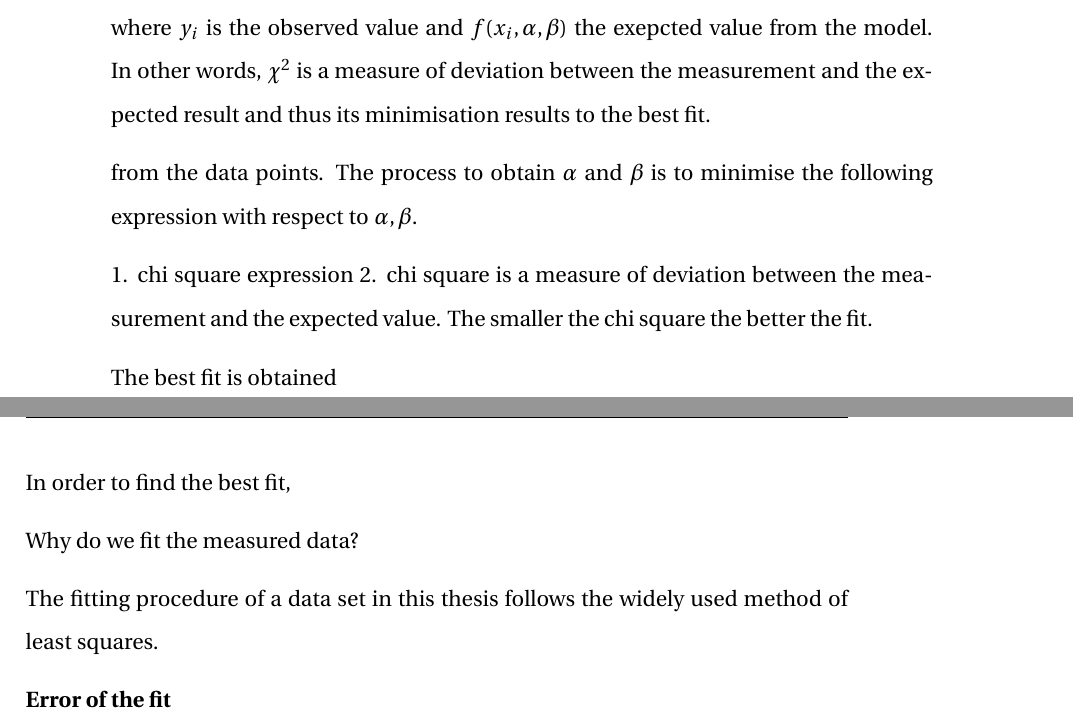
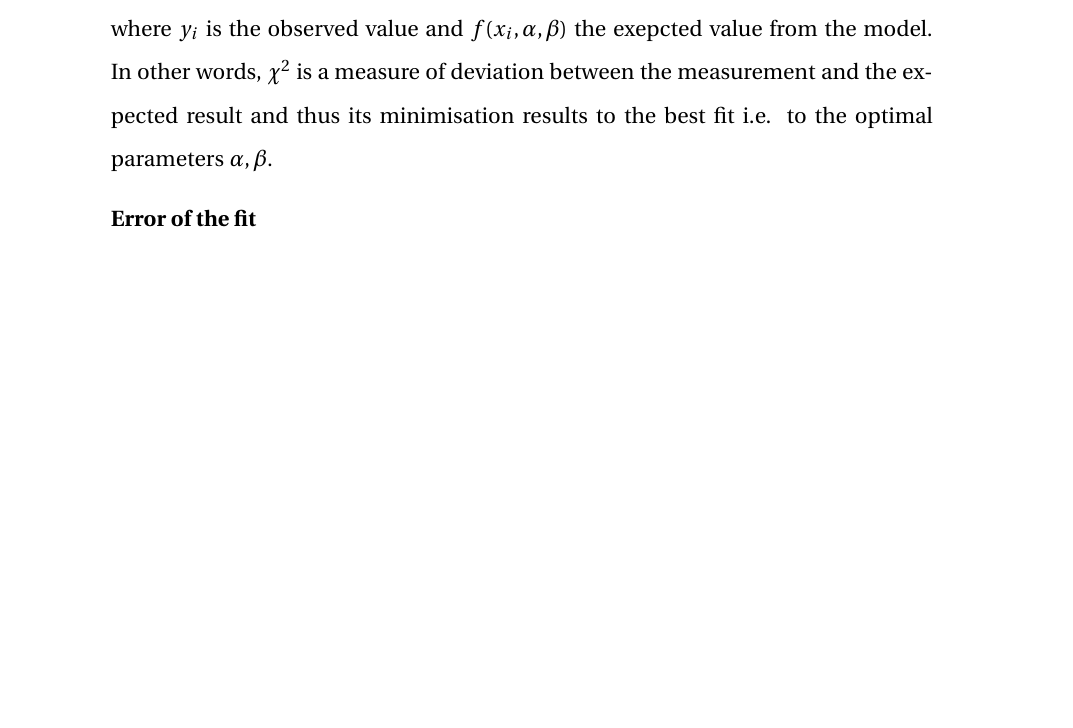
Before and after one commit to natriant/PhD_thesis, a LaTeX thesis (main.tex, which reads appendix/appendix.tex): two parts of pages 45 and 46 of 51 before the commit and part of page 45 of 51 after it, the two joined at a grey line, cut so that both start at the same text, the shorter picture padded with empty space. Compiled offline with pdfLaTeX.

Commit message:
commit before writing the error of the fit

```diff
--- a/appendix/appendix.tex
+++ b/appendix/appendix.tex
@@ -10,26 +10,8 @@ Suppose that we have $N$ data points ($x_{i}, y_{i}$) and that $y=f(x,\alpha, \b
     \chi^2 = \sum_{i=1}^{N}[y_{i}-f(x_{i},\alpha, \beta)]^2,
 \end{equation}
 
-where $y_{i}$ is the observed value and $f(x_{i},\alpha, \beta)$ the exepcted value from the model. In other words, $\chi^2$ is a measure of deviation between the measurement and the expected result and thus its minimisation results to the best fit.
+where $y_{i}$ is the observed value and $f(x_{i},\alpha, \beta)$ the exepcted value from the model. In other words, $\chi^2$ is a measure of deviation between the measurement and the expected result and thus its minimisation results to the best fit i.e. to the optimal parameters $\alpha, \beta$.
 
-
-
-from the data points. The process to obtain $\alpha$ and $\beta$ is to minimise the following expression with respect to $\alpha, \beta$.
-
-
-1. chi square expression
-2. chi square is a measure of deviation between the measurement and the expected value. The smaller the chi square the better the fit.
-
-
-
-The best fit is obtained
-
-In order to find the best fit,
-
-
-Why do we fit the measured data?
-
-The fitting procedure of a data set in this thesis follows the widely used method of least squares.
 
 
 
```
Also changed, not shown: main.pdf.
